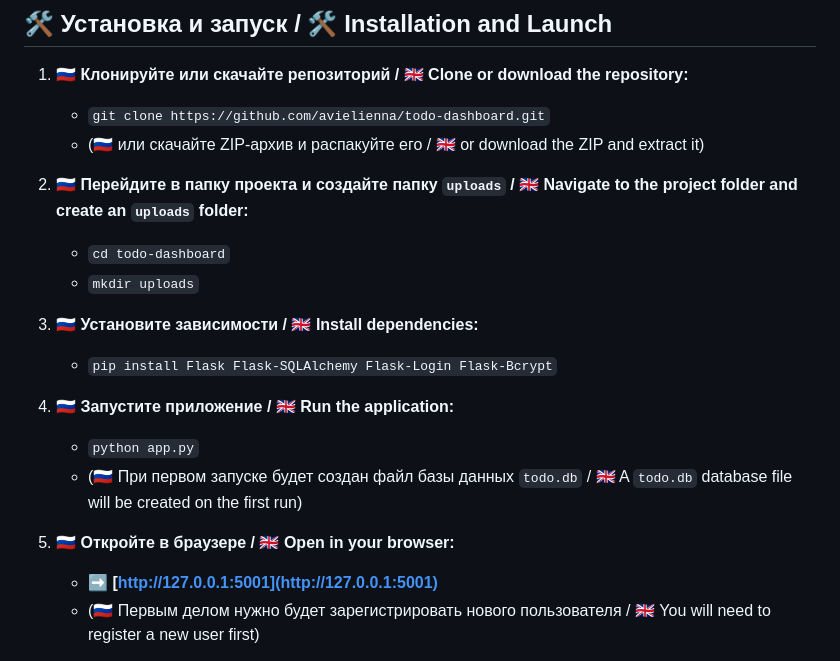
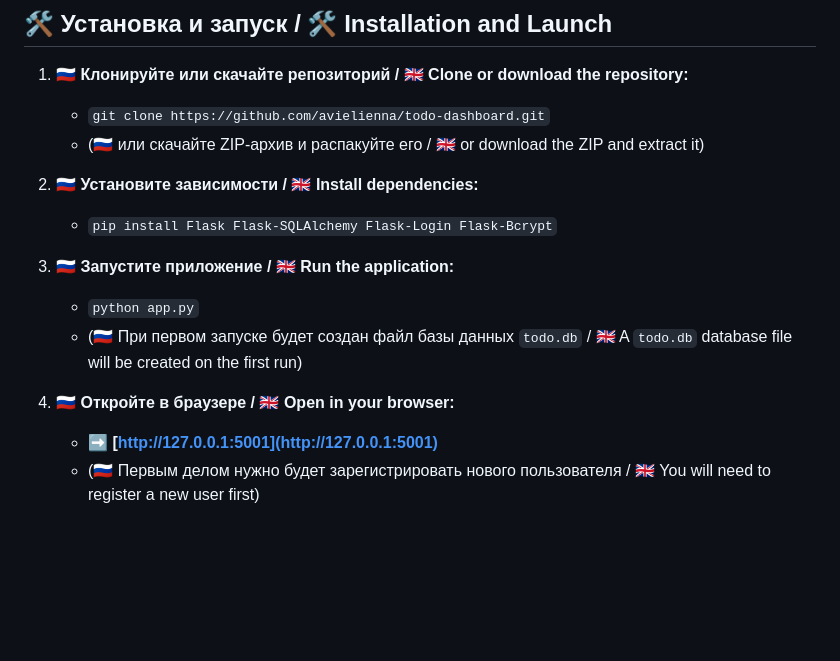
Before and after one commit to avielienna/todo-dashboard, a Markdown page: readme.md, the part around the change. GitHub-like rendering; blank space fills up the shorter version.

```diff
--- a/readme.md
+++ b/readme.md
@@ -39,18 +39,14 @@
     * `git clone https://github.com/avielienna/todo-dashboard.git`
     * (🇷🇺 или скачайте ZIP-архив и распакуйте его / 🇬🇧 or download the ZIP and extract it)
 
-2.  **🇷🇺 Перейдите в папку проекта и создайте папку `uploads` / 🇬🇧 Navigate to the project folder and create an `uploads` folder:**
-    * `cd todo-dashboard`
-    * `mkdir uploads`
-
-3.  **🇷🇺 Установите зависимости / 🇬🇧 Install dependencies:**
+2.  **🇷🇺 Установите зависимости / 🇬🇧 Install dependencies:**
     * `pip install Flask Flask-SQLAlchemy Flask-Login Flask-Bcrypt`
 
-4.  **🇷🇺 Запустите приложение / 🇬🇧 Run the application:**
+3.  **🇷🇺 Запустите приложение / 🇬🇧 Run the application:**
     * `python app.py`
     * (🇷🇺 При первом запуске будет создан файл базы данных `todo.db` / 🇬🇧 A `todo.db` database file will be created on the first run)
 
-5.  **🇷🇺 Откройте в браузере / 🇬🇧 Open in your browser:**
+4.  **🇷🇺 Откройте в браузере / 🇬🇧 Open in your browser:**
     * ➡️ **[http://127.0.0.1:5001](http://127.0.0.1:5001)**
     * (🇷🇺 Первым делом нужно будет зарегистрировать нового пользователя / 🇬🇧 You will need to register a new user first)
 
```
